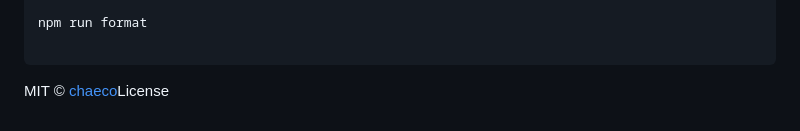
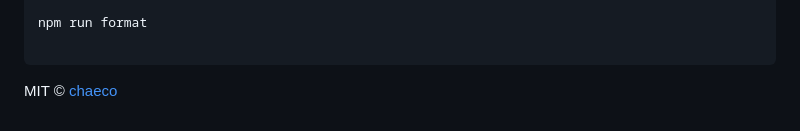
Before and after one commit to chaeco/indexed-db-storage, a Markdown page: README.md, the part around the change. Rendered like a GitHub page.

````diff
--- a/README.md
+++ b/README.md
@@ -391,4 +391,4 @@ npm run format
 
 ```
 
-MIT © [chaeco](https://github.com/chaeco)License
+MIT © [chaeco](https://github.com/chaeco)
````
